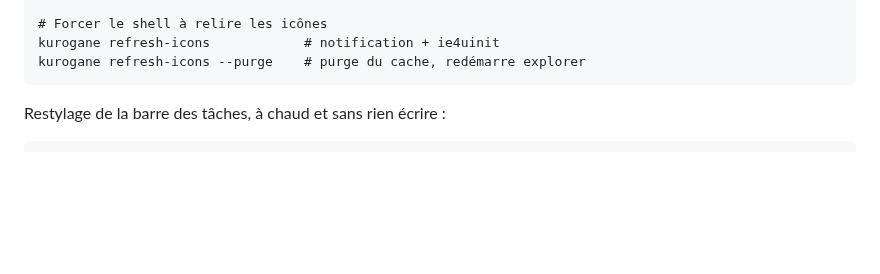
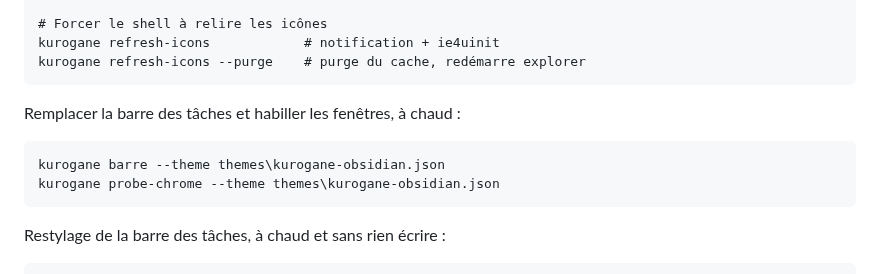
Before and after one commit to MatRoxGit/Kurogane, a Markdown page: README.md, the part around one of its changes. Rendered like a GitHub page; blank space fills up the shorter version.

````diff
--- a/README.md
+++ b/README.md
@@ -61,6 +73,13 @@ kurogane restore --last --commit
 # Forcer le shell à relire les icônes
 kurogane refresh-icons            # notification + ie4uinit
 kurogane refresh-icons --purge    # purge du cache, redémarre explorer
+```
+
+Remplacer la barre des tâches et habiller les fenêtres, à chaud :
+
+```
+kurogane barre --theme themes\kurogane-obsidian.json
+kurogane probe-chrome --theme themes\kurogane-obsidian.json
 ```
 
 Restylage de la barre des tâches, à chaud et sans rien écrire :
````
Also changed, not shown: other parts of README.md (+98 -3 lines), docs/apercu-barre.png (added), docs/apercu-bureau.png (added), 16 other files.
